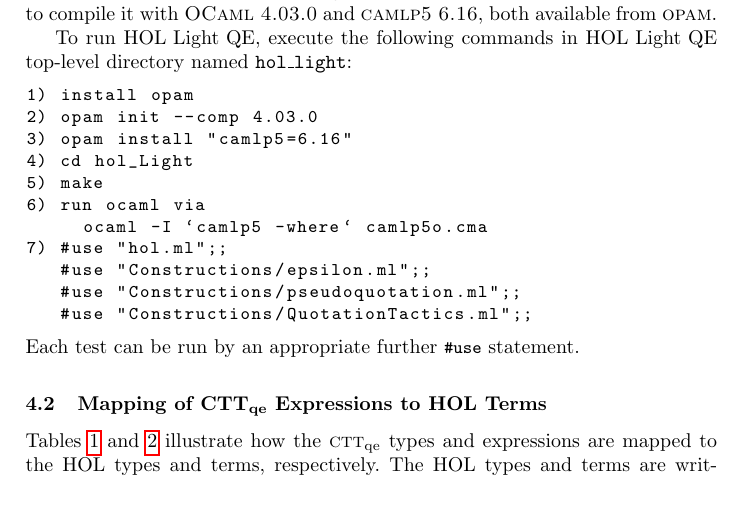
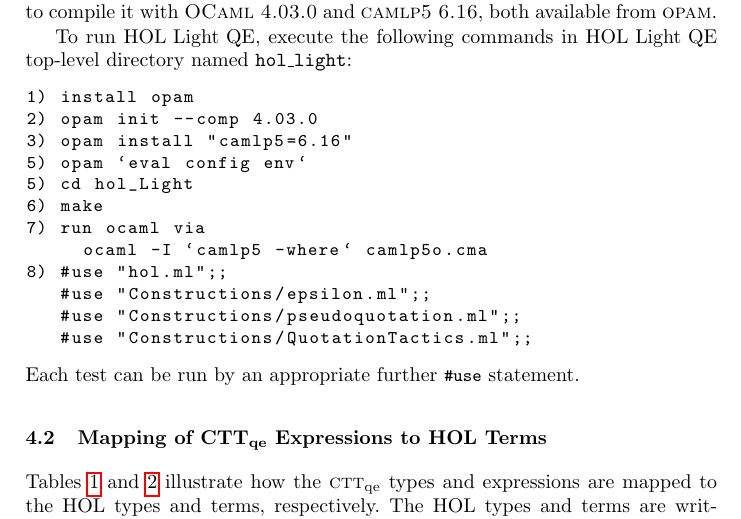
Before and after one commit to JacquesCarette/MathScheme, a LaTeX thesis (papers/hol-light-qe/hol-light-qe.tex): part of page 9 of 20, cut so that both start at the same text. Compiled offline with pdfLaTeX.

Commit message:
forgot one line in the instructions.

```diff
--- a/papers/hol-light-qe/hol-light-qe.tex
+++ b/papers/hol-light-qe/hol-light-qe.tex
@@ -735,11 +735,12 @@ directory named \texttt{hol\_light}:
 1) install opam
 2) opam init --comp 4.03.0
 3) opam install "camlp5=6.16"
-4) cd hol_Light
-5) make
-6) run ocaml via
+5) opam `eval config env`
+5) cd hol_Light
+6) make
+7) run ocaml via
      ocaml -I `camlp5 -where` camlp5o.cma
-7) #use "hol.ml";;
+8) #use "hol.ml";;
    #use "Constructions/epsilon.ml";;
    #use "Constructions/pseudoquotation.ml";;
    #use "Constructions/QuotationTactics.ml";;
```
Also changed, not shown: papers/hol-light-qe/hol-light-qe.pdf.
